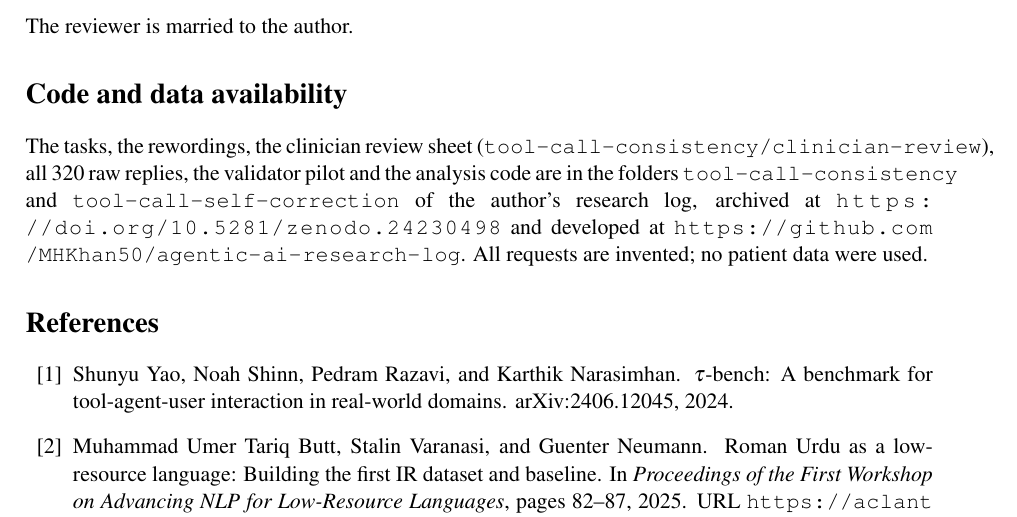
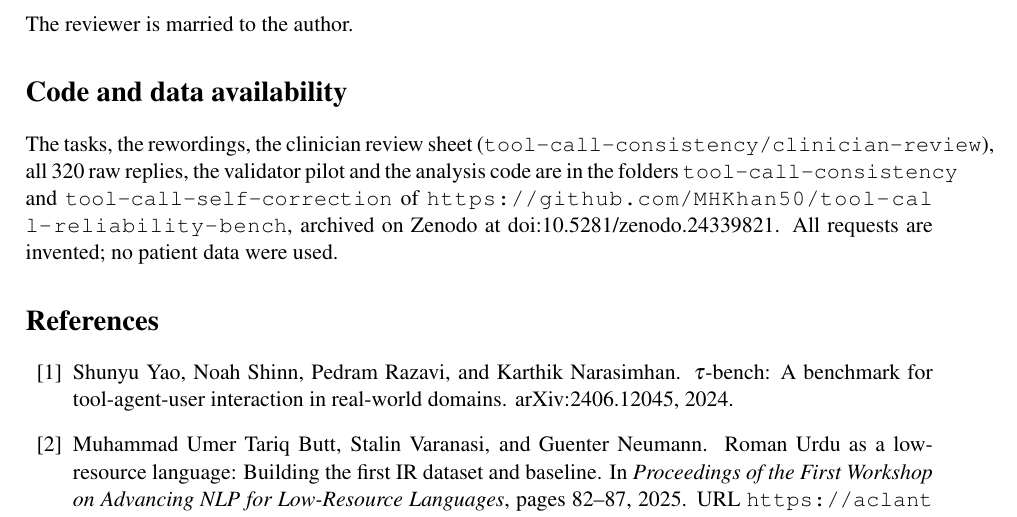
Before and after one commit to MHKhan50/tool-call-reliability-bench, a LaTeX paper (tool-call-reliability-paper/main.tex): part of page 6 of 7, cut so that both start at the same text. Compiled offline with pdfLaTeX.

Commit message:
Paper: cite this repository and its own Zenodo DOI instead of the research log

```diff
--- a/tool-call-reliability-paper/main.tex
+++ b/tool-call-reliability-paper/main.tex
@@ -274,8 +274,8 @@ The reviewer is married to the author.
 \section*{Code and data availability}
 
 The tasks, the rewordings, the clinician review sheet (\code{tool-call-consistency/clinician-review}), all 320 raw replies, the validator pilot and the analysis code are in the folders
-\code{tool-call-consistency} and \code{tool-call-self-correction} of the author's research log, archived at
-\url{https://doi.org/10.5281/zenodo.24230498} and developed at \url{https://github.com/MHKhan50/agentic-ai-research-log}.
+\code{tool-call-consistency} and \code{tool-call-self-correction} of \url{https://github.com/MHKhan50/tool-call-reliability-bench},
+archived on Zenodo at \href{https://doi.org/10.5281/zenodo.24339821}{doi:10.5281/zenodo.24339821}.
 All requests are invented; no patient data were used.
 
 \bibliographystyle{unsrtnat}
```
Also changed, not shown: tool-call-reliability-paper/main.pdf.
